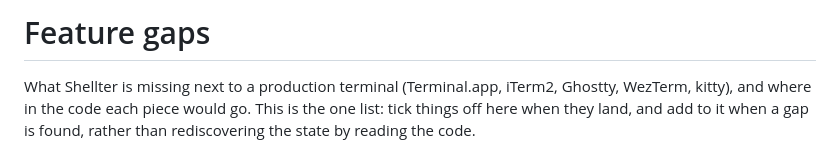
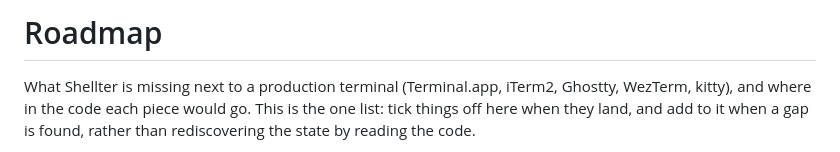
Before and after one commit to n-kitx/shellter, a Markdown page: docs/ROADMAP.md, the part around the change. Drawn GitHub-style.

```diff
--- a/FEATURES.md
+++ b/docs/ROADMAP.md
@@ -1,4 +1,4 @@
-# Feature gaps
+# Roadmap
 
 What Shellter is missing next to a production terminal (Terminal.app, iTerm2,
 Ghostty, WezTerm, kitty), and where in the code each piece would go. This is the
```
Also changed, not shown: README.md (+1 -1 lines), docs/ARCHITECTURE.md (+1 -1 lines).
